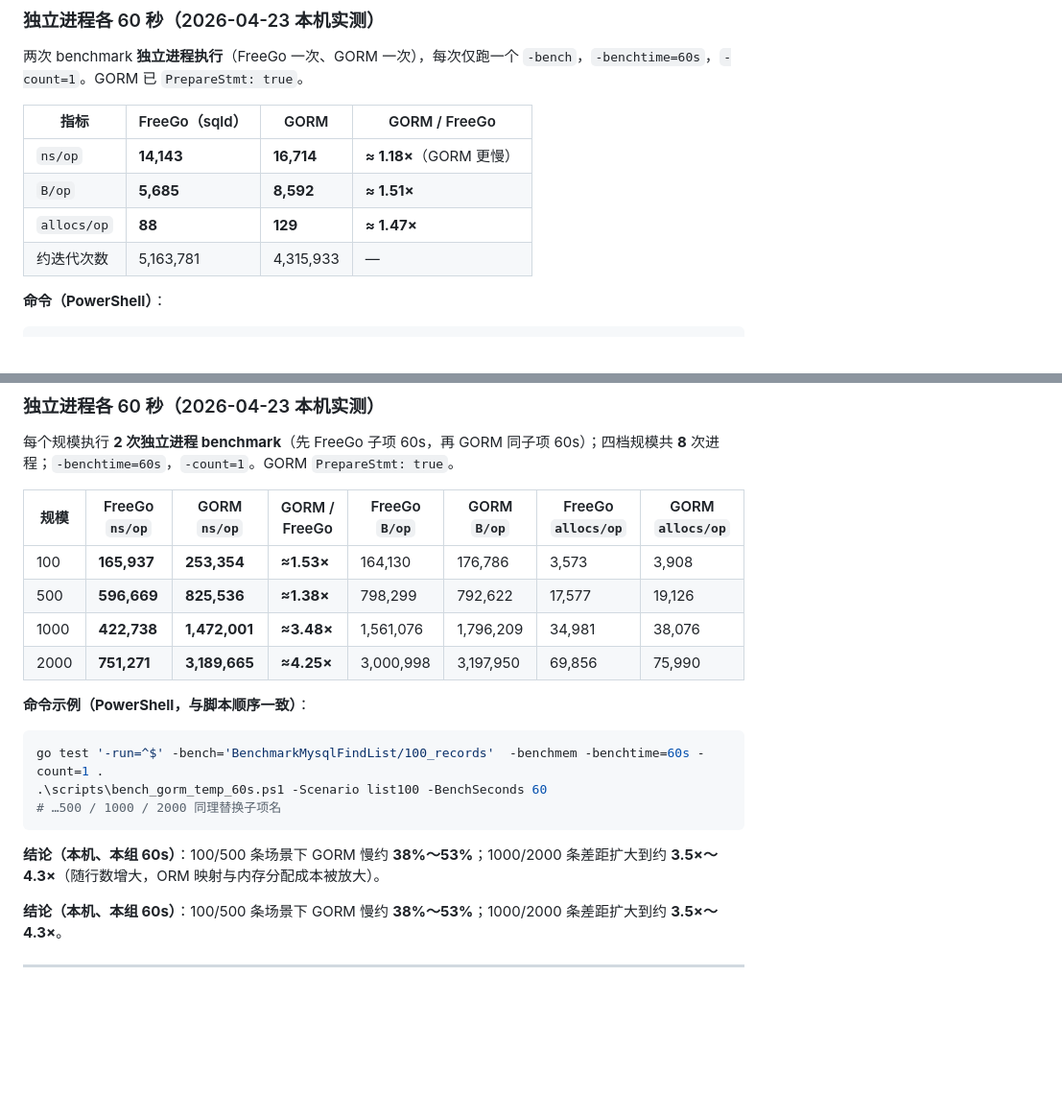
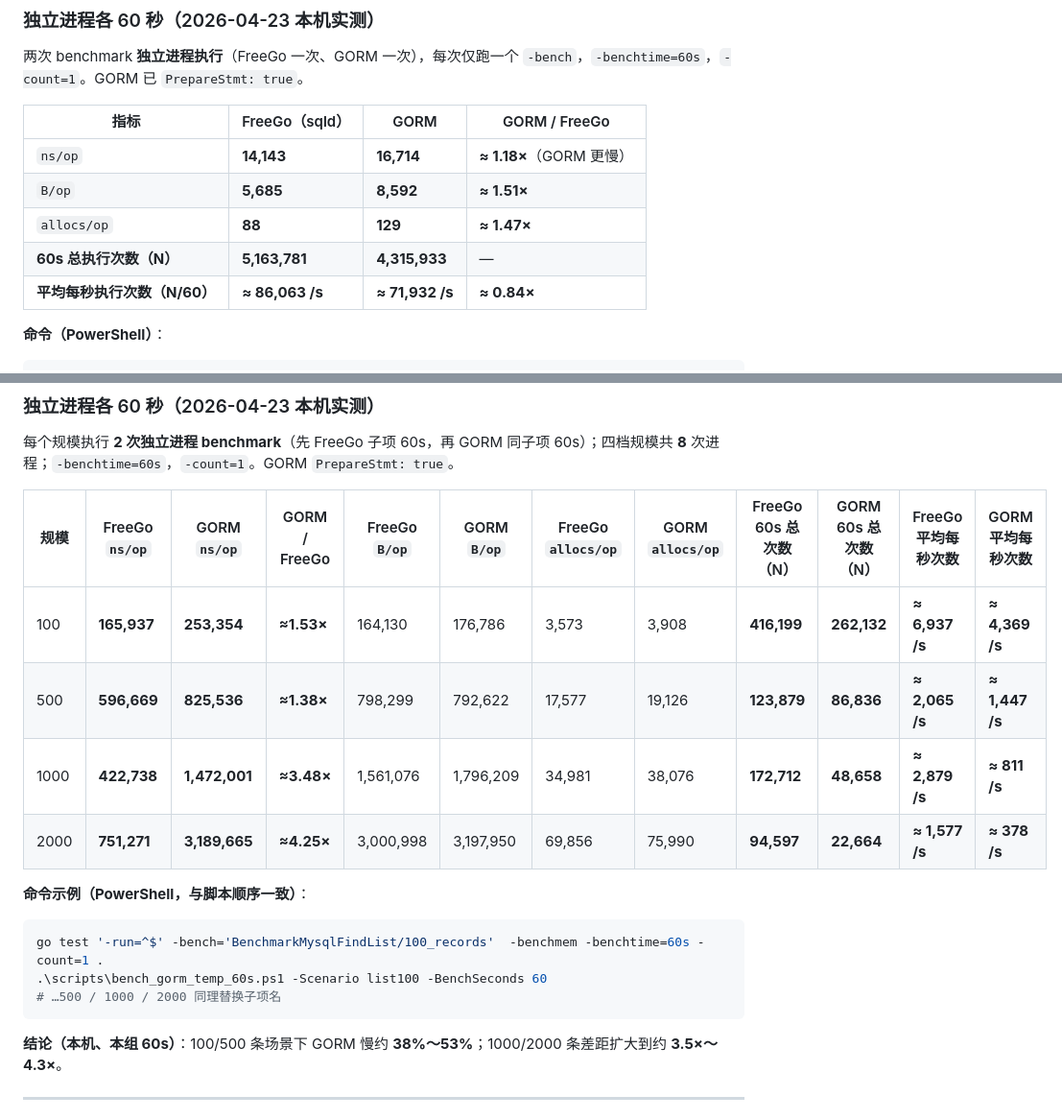
Before and after one commit to godaddy-x/freego, a Markdown page: orm_performance_report.md, 2 parts joined by grey strips. Shown at 96% size. Drawn GitHub-style; blank space fills up the shorter version.

Commit message:
fix: orm report

````diff
--- a/orm_performance_report.md
+++ b/orm_performance_report.md
@@ -102,7 +102,8 @@
 | `ns/op` | **14,143** | **16,714** | **≈ 1.18×**（GORM 更慢） |
 | `B/op` | **5,685** | **8,592** | **≈ 1.51×** |
 | `allocs/op` | **88** | **129** | **≈ 1.47×** |
-| 约迭代次数 | 5,163,781 | 4,315,933 | — |
+| **60s 总执行次数（N）** | **5,163,781** | **4,315,933** | — |
+| **平均每秒执行次数（N/60）** | **≈ 86,063 /s** | **≈ 71,932 /s** | **≈ 0.84×** |
 
 **命令（PowerShell）**：
 
@@ -123,12 +124,12 @@ go test '-run=^$' -bench='^BenchmarkMysqlFindOne$' -benchmem -benchtime=60s -cou
 
 每个规模执行 **2 次独立进程 benchmark**（先 FreeGo 子项 60s，再 GORM 同子项 60s）；四档规模共 **8** 次进程；`-benchtime=60s`，`-count=1`。GORM `PrepareStmt: true`。
 
-| 规模 | FreeGo `ns/op` | GORM `ns/op` | GORM / FreeGo | FreeGo `B/op` | GORM `B/op` | FreeGo `allocs/op` | GORM `allocs/op` |
-|------|----------------|--------------|---------------|---------------|-------------|--------------------|------------------|
-| 100 | **165,937** | **253,354** | **≈1.53×** | 164,130 | 176,786 | 3,573 | 3,908 |
-| 500 | **596,669** | **825,536** | **≈1.38×** | 798,299 | 792,622 | 17,577 | 19,126 |
-| 1000 | **422,738** | **1,472,001** | **≈3.48×** | 1,561,076 | 1,796,209 | 34,981 | 38,076 |
-| 2000 | **751,271** | **3,189,665** | **≈4.25×** | 3,000,998 | 3,197,950 | 69,856 | 75,990 |
+| 规模 | FreeGo `ns/op` | GORM `ns/op` | GORM / FreeGo | FreeGo `B/op` | GORM `B/op` | FreeGo `allocs/op` | GORM `allocs/op` | FreeGo 60s 总次数（N） | GORM 60s 总次数（N） | FreeGo 平均每秒次数 | GORM 平均每秒次数 |
+|------|----------------|--------------|---------------|---------------|-------------|--------------------|------------------|------------------------|----------------------|--------------------|------------------|
+| 100 | **165,937** | **253,354** | **≈1.53×** | 164,130 | 176,786 | 3,573 | 3,908 | **416,199** | **262,132** | **≈ 6,937 /s** | **≈ 4,369 /s** |
+| 500 | **596,669** | **825,536** | **≈1.38×** | 798,299 | 792,622 | 17,577 | 19,126 | **123,879** | **86,836** | **≈ 2,065 /s** | **≈ 1,447 /s** |
+| 1000 | **422,738** | **1,472,001** | **≈3.48×** | 1,561,076 | 1,796,209 | 34,981 | 38,076 | **172,712** | **48,658** | **≈ 2,879 /s** | **≈ 811 /s** |
+| 2000 | **751,271** | **3,189,665** | **≈4.25×** | 3,000,998 | 3,197,950 | 69,856 | 75,990 | **94,597** | **22,664** | **≈ 1,577 /s** | **≈ 378 /s** |
 
 **命令示例（PowerShell，与脚本顺序一致）**：
 
@@ -137,8 +138,6 @@ go test '-run=^$' -bench='BenchmarkMysqlFindList/100_records'  -benchmem -bencht
 .\scripts\bench_gorm_temp_60s.ps1 -Scenario list100 -BenchSeconds 60
 # …500 / 1000 / 2000 同理替换子项名
 ```
-
-**结论（本机、本组 60s）**：100/500 条场景下 GORM 慢约 **38%～53%**；1000/2000 条差距扩大到约 **3.5×～4.3×**（随行数增大，ORM 映射与内存分配成本被放大）。
 
 **结论（本机、本组 60s）**：100/500 条场景下 GORM 慢约 **38%～53%**；1000/2000 条差距扩大到约 **3.5×～4.3×**。
 
````
